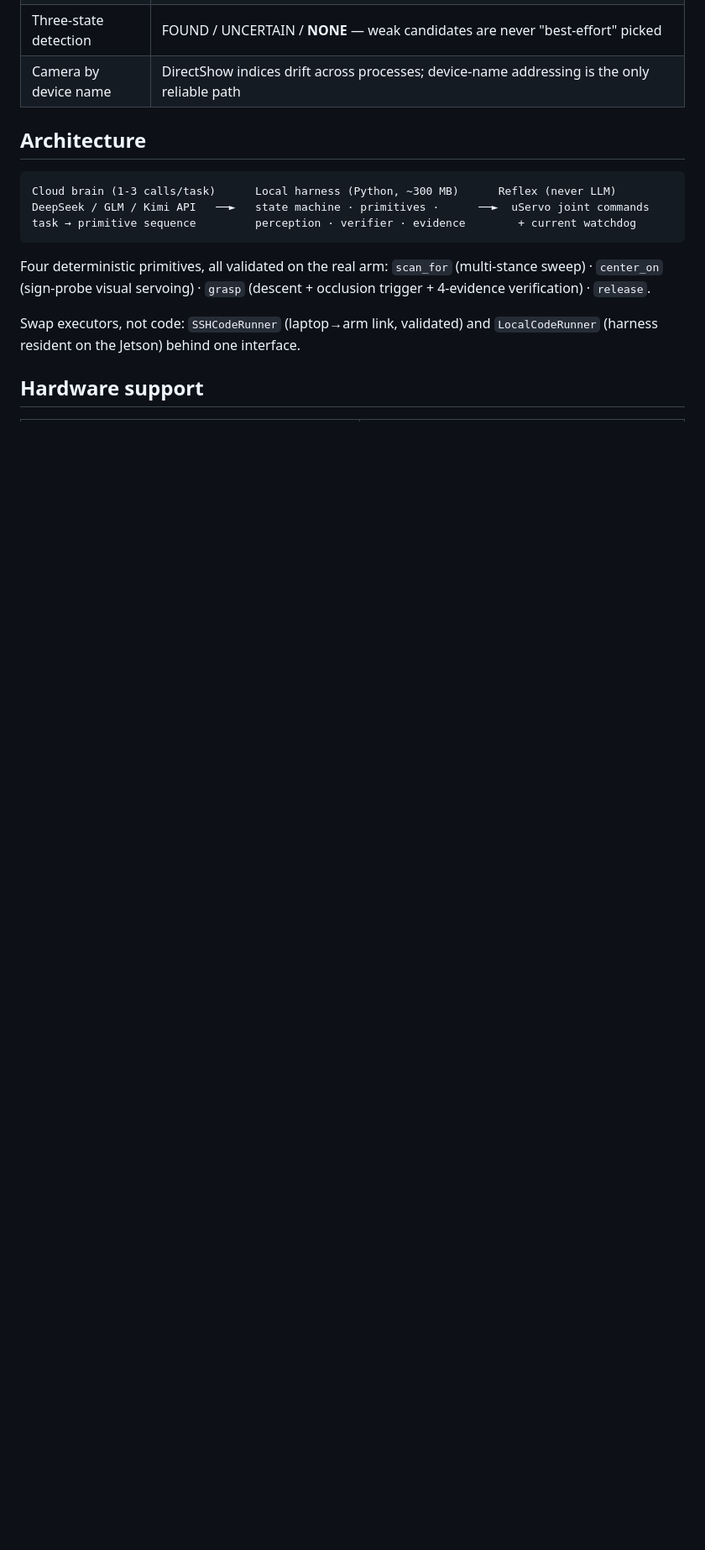
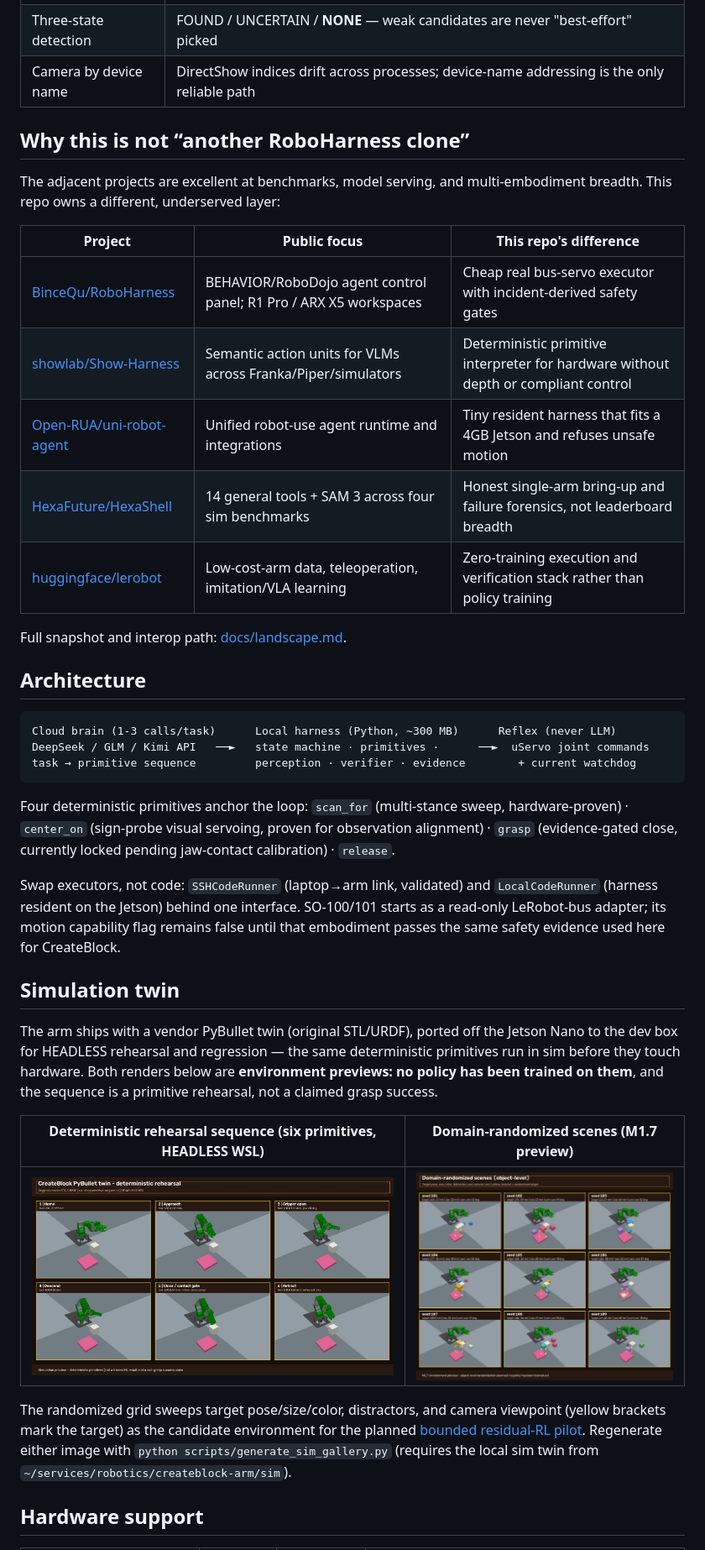
Before and after one commit to vicfei/RoboHarness, a Markdown page: README.md, the part around one of its changes. Shown at 84% size. Drawn GitHub-style; pictures changed too: docs/assets/sim/sim_domain_randomization.jpg (added), docs/assets/sim/sim_sequence.jpg (added); blank space fills up the shorter version.

````diff
--- a/README.md
+++ b/README.md
@@ -37,5 +45,20 @@ Jetson Nano**, controlled end-to-end in the real world.
 | Three-state detection | FOUND / UNCERTAIN / **NONE** — weak candidates are never "best-effort" picked |
 | Camera by device name | DirectShow indices drift across processes; device-name addressing is the only reliable path |
+
+## Why this is not “another RoboHarness clone”
+
+The adjacent projects are excellent at benchmarks, model serving, and
+multi-embodiment breadth. This repo owns a different, underserved layer:
+
+| Project | Public focus | This repo's difference |
+|---|---|---|
+| [BinceQu/RoboHarness](https://github.com/BinceQu/RoboHarness) | BEHAVIOR/RoboDojo agent control panel; R1 Pro / ARX X5 workspaces | Cheap real bus-servo executor with incident-derived safety gates |
+| [showlab/Show-Harness](https://github.com/showlab/Show-Harness) | Semantic action units for VLMs across Franka/Piper/simulators | Deterministic primitive interpreter for hardware without depth or compliant control |
+| [Open-RUA/uni-robot-agent](https://github.com/Open-RUA/uni-robot-agent) | Unified robot-use agent runtime and integrations | Tiny resident harness that fits a 4GB Jetson and refuses unsafe motion |
+| [HexaFuture/HexaShell](https://github.com/HexaFuture/HexaShell) | 14 general tools + SAM 3 across four sim benchmarks | Honest single-arm bring-up and failure forensics, not leaderboard breadth |
+| [huggingface/lerobot](https://github.com/huggingface/lerobot) | Low-cost-arm data, teleoperation, imitation/VLA learning | Zero-training execution and verification stack rather than policy training |
+
+Full snapshot and interop path: [docs/landscape.md](docs/landscape.md).
 
 ## Architecture
 
@@ -45,12 +68,34 @@ DeepSeek / GLM / Kimi API   ──►   state machine · primitives ·      ─
 task → primitive sequence         perception · verifier · evidence        + current watchdog
 ```
 
-Four deterministic primitives, all validated on the real arm:
-`scan_for` (multi-stance sweep) · `center_on` (sign-probe visual servoing) ·
-`grasp` (descent + occlusion trigger + 4-evidence verification) · `release`.
+Four deterministic primitives anchor the loop:
+`scan_for` (multi-stance sweep, hardware-proven) ·
+`center_on` (sign-probe visual servoing, proven for observation alignment) ·
+`grasp` (evidence-gated close, currently locked pending jaw-contact calibration) ·
+`release`.
 
 Swap executors, not code: `SSHCodeRunner` (laptop→arm link, validated) and
-`LocalCodeRunner` (harness resident on the Jetson) behind one interface.
+`LocalCodeRunner` (harness resident on the Jetson) behind one interface. SO-100/101
+starts as a read-only LeRobot-bus adapter; its motion capability flag remains false
+until that embodiment passes the same safety evidence used here for CreateBlock.
+
+## Simulation twin
+
+The arm ships with a vendor PyBullet twin (original STL/URDF), ported off the
+Jetson Nano to the dev box for HEADLESS rehearsal and regression — the same
+deterministic primitives run in sim before they touch hardware. Both renders
+below are **environment previews: no policy has been trained on them**, and the
+sequence is a primitive rehearsal, not a claimed grasp success.
+
+| Deterministic rehearsal sequence (six primitives, HEADLESS WSL) | Domain-randomized scenes (M1.7 preview) |
+|---|---|
+| ![Deterministic rehearsal in the PyBullet twin](docs/assets/sim/sim_sequence.jpg) | ![Domain-randomized scene grid](docs/assets/sim/sim_domain_randomization.jpg) |
+
+The randomized grid sweeps target pose/size/color, distractors, and camera
+viewpoint (yellow brackets mark the target) as the candidate environment for the
+planned [bounded residual-RL pilot](docs/residual-rl-plan.md). Regenerate either
+image with `python scripts/generate_sim_gallery.py` (requires the local sim twin
+from `~/services/robotics/createblock-arm/sim`).
 
 ## Hardware support
 
````
Also changed, not shown: other parts of README.md (+28 -18 lines), 1 other file.
